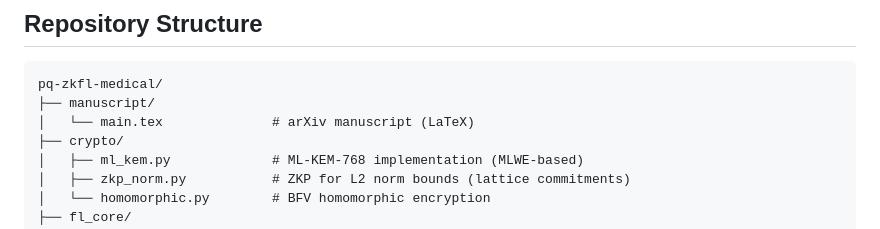
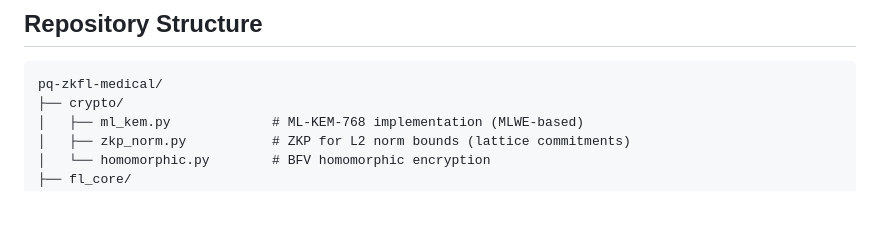
Before and after one commit to edlansiaux/pq-zkfl-medical, a Markdown page: README.md, the part around the change. Drawn GitHub-style; blank space fills up the shorter version.

Commit message:
Update README to reflect changes in repository structure
Removed manuscript directory from repository structure.

````diff
--- a/README.md
+++ b/README.md
@@ -29,8 +29,6 @@ We propose **ZKFL-PQ**, a three-tiered cryptographic protocol for federated lear
 
 ```
 pq-zkfl-medical/
-├── manuscript/
-│   └── main.tex              # arXiv manuscript (LaTeX)
 ├── crypto/
 │   ├── ml_kem.py             # ML-KEM-768 implementation (MLWE-based)
 │   ├── zkp_norm.py           # ZKP for L2 norm bounds (lattice commitments)
````
